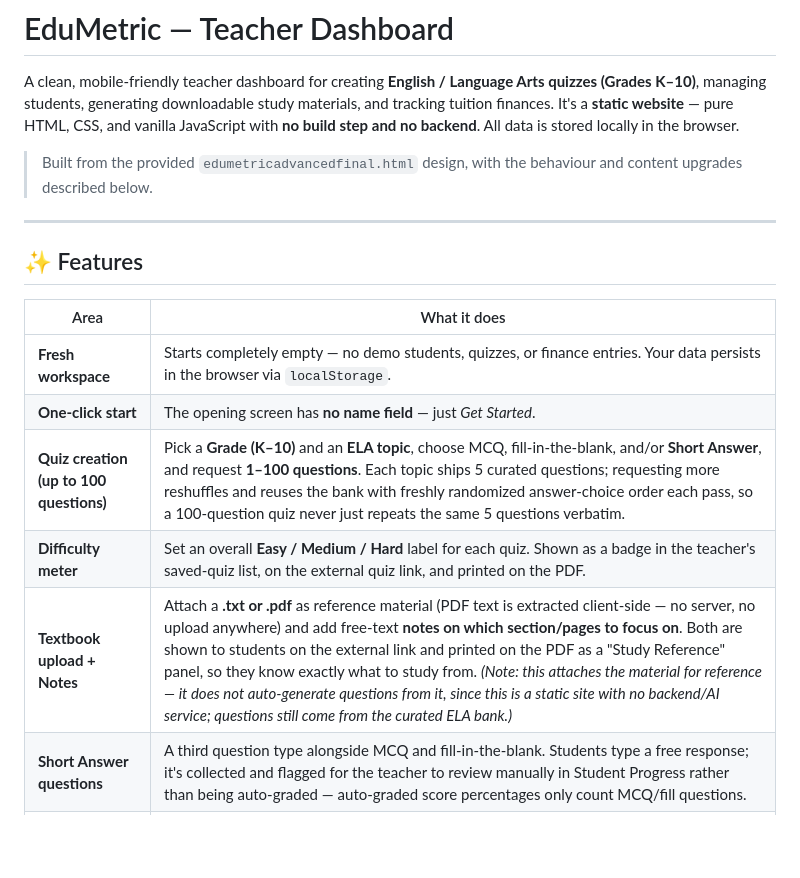
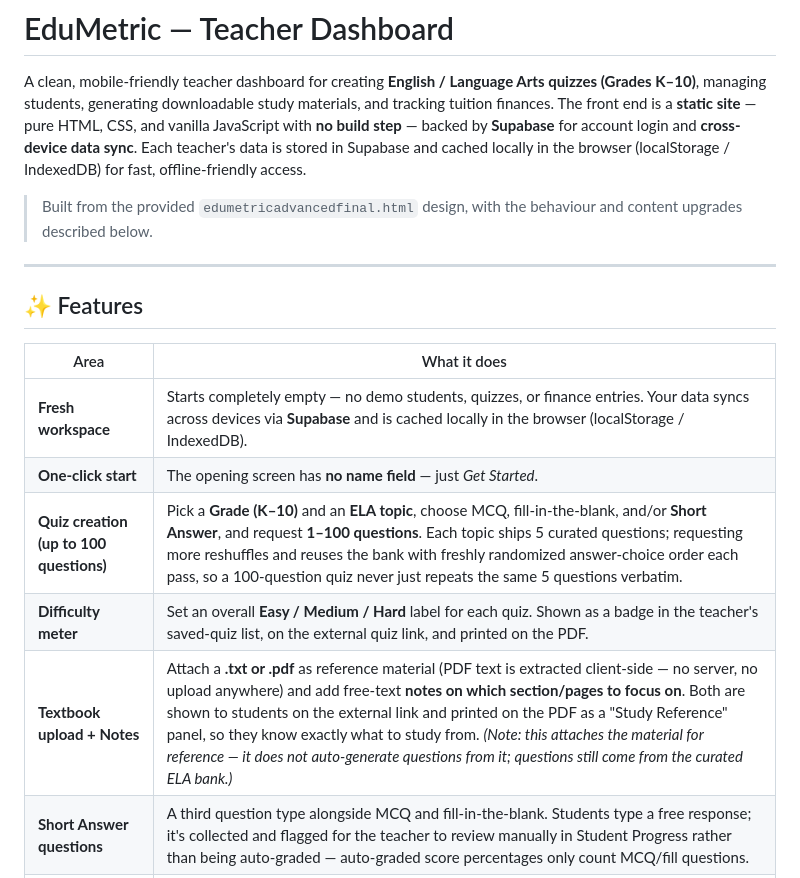
Before and after one commit to ManasRM11173149/Edumetric, a Markdown page: README.md, the part around the change. Rendered like a GitHub page; blank space fills up the shorter version.

Commit message:
Update README to reflect Supabase backend and cross-device sync

```diff
--- a/README.md
+++ b/README.md
@@ -2,9 +2,11 @@
 
 A clean, mobile-friendly teacher dashboard for creating **English / Language
 Arts quizzes (Grades K–10)**, managing students, generating downloadable study
-materials, and tracking tuition finances. It's a **static website** — pure
-HTML, CSS, and vanilla JavaScript with **no build step and no backend**. All
-data is stored locally in the browser.
+materials, and tracking tuition finances. The front end is a **static site** —
+pure HTML, CSS, and vanilla JavaScript with **no build step** — backed by
+**Supabase** for account login and **cross-device data sync**. Each teacher's
+data is stored in Supabase and cached locally in the browser (localStorage /
+IndexedDB) for fast, offline-friendly access.
 
 > Built from the provided `edumetricadvancedfinal.html` design, with the
 > behaviour and content upgrades described below.
@@ -15,11 +17,11 @@ data is stored locally in the browser.
 
 | Area | What it does |
 | --- | --- |
-| **Fresh workspace** | Starts completely empty — no demo students, quizzes, or finance entries. Your data persists in the browser via `localStorage`. |
+| **Fresh workspace** | Starts completely empty — no demo students, quizzes, or finance entries. Your data syncs across devices via **Supabase** and is cached locally in the browser (localStorage / IndexedDB). |
 | **One-click start** | The opening screen has **no name field** — just *Get Started*. |
 | **Quiz creation (up to 100 questions)** | Pick a **Grade (K–10)** and an **ELA topic**, choose MCQ, fill-in-the-blank, and/or **Short Answer**, and request **1–100 questions**. Each topic ships 5 curated questions; requesting more reshuffles and reuses the bank with freshly randomized answer-choice order each pass, so a 100-question quiz never just repeats the same 5 questions verbatim. |
 | **Difficulty meter** | Set an overall **Easy / Medium / Hard** label for each quiz. Shown as a badge in the teacher's saved-quiz list, on the external quiz link, and printed on the PDF. |
-| **Textbook upload + Notes** | Attach a **.txt or .pdf** as reference material (PDF text is extracted client-side — no server, no upload anywhere) and add free-text **notes on which section/pages to focus on**. Both are shown to students on the external link and printed on the PDF as a "Study Reference" panel, so they know exactly what to study from. *(Note: this attaches the material for reference — it does not auto-generate questions from it, since this is a static site with no backend/AI service; questions still come from the curated ELA bank.)* |
+| **Textbook upload + Notes** | Attach a **.txt or .pdf** as reference material (PDF text is extracted client-side — no server, no upload anywhere) and add free-text **notes on which section/pages to focus on**. Both are shown to students on the external link and printed on the PDF as a "Study Reference" panel, so they know exactly what to study from. *(Note: this attaches the material for reference — it does not auto-generate questions from it; questions still come from the curated ELA bank.)* |
 | **Short Answer questions** | A third question type alongside MCQ and fill-in-the-blank. Students type a free response; it's collected and flagged for the teacher to review manually in Student Progress rather than being auto-graded — auto-graded score percentages only count MCQ/fill questions. |
 | **Host externally** | *Platform Launch* first **prompts you to pick which quiz**, then generates a shareable link (`quiz.html#…`) where students take the quiz online and get an instant, auto-graded score — including 100-question quizzes. |
 | **Student intake on the quiz link** | Before a student can start the external quiz, they enter their **Name, Grade, and Batch**, shown throughout the quiz so results are never anonymous. |
```
